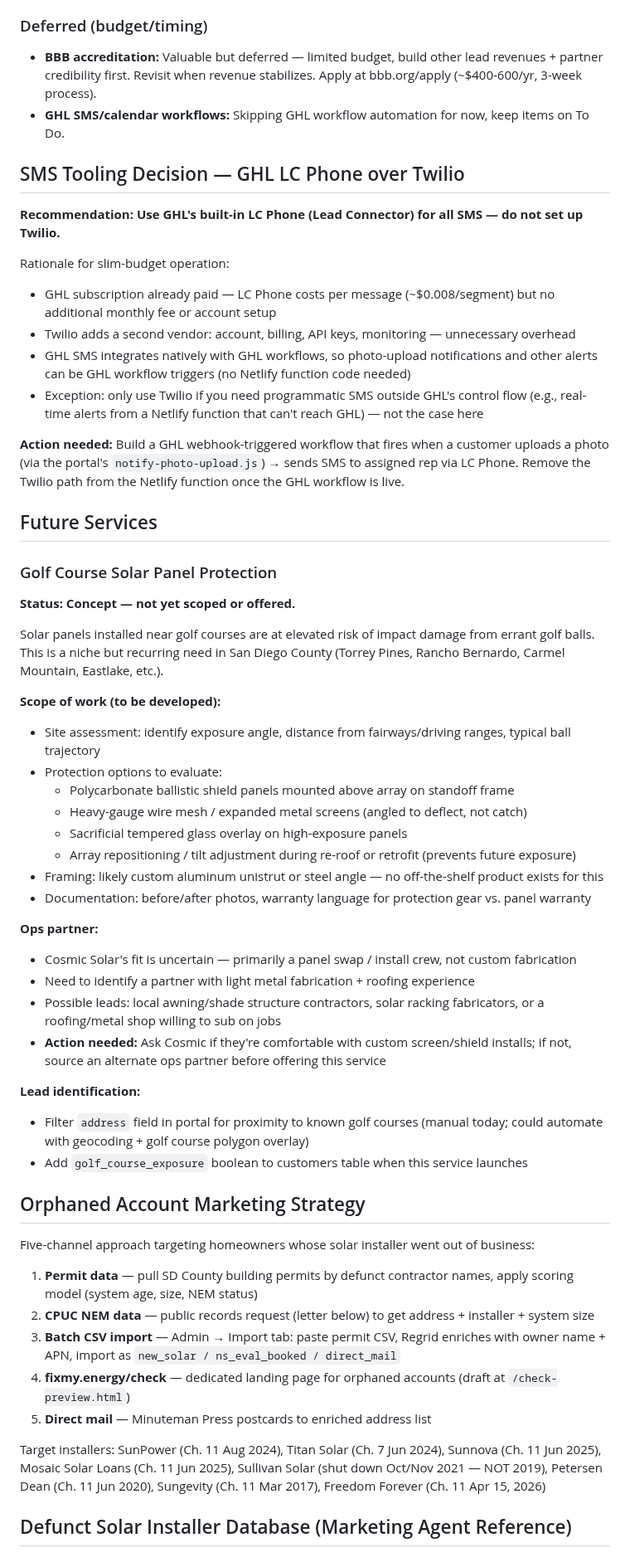
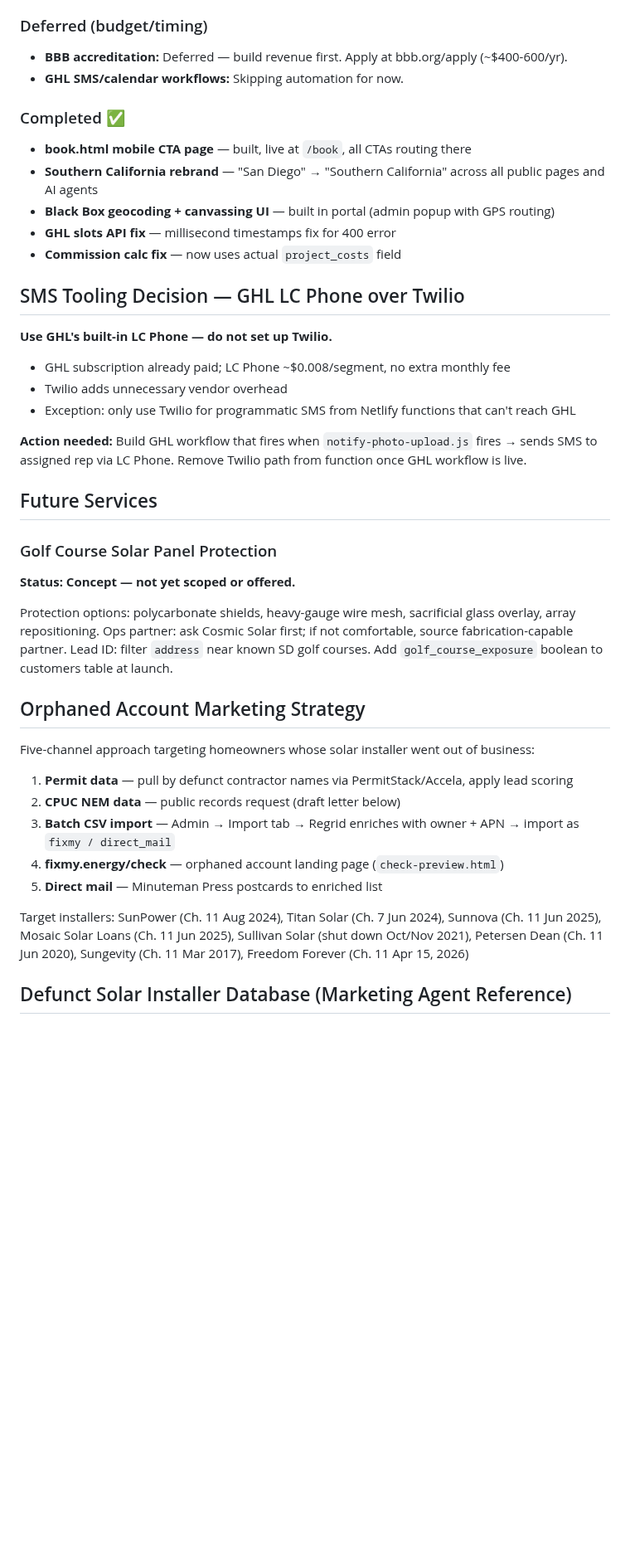
Before and after one commit to dennislarsen29-design/fixmy-energy, a Markdown page: CLAUDE.md, the part around one of its changes. Shown at 83% size. Drawn GitHub-style; blank space fills up the shorter version.

```diff
--- a/CLAUDE.md
+++ b/CLAUDE.md
@@ -239,55 +389,42 @@ Sign & Pay: `sign_token, sign_token_expires_at, stripe_payment_intent_id`
 
 ### Deferred (budget/timing)
-- **BBB accreditation:** Valuable but deferred — limited budget, build other lead revenues + partner credibility first. Revisit when revenue stabilizes. Apply at bbb.org/apply (~$400-600/yr, 3-week process).
-- **GHL SMS/calendar workflows:** Skipping GHL workflow automation for now, keep items on To Do.
+- **BBB accreditation:** Deferred — build revenue first. Apply at bbb.org/apply (~$400-600/yr).
+- **GHL SMS/calendar workflows:** Skipping automation for now.
+
+### Completed ✅
+- **book.html mobile CTA page** — built, live at `/book`, all CTAs routing there
+- **Southern California rebrand** — "San Diego" → "Southern California" across all public pages and AI agents
+- **Black Box geocoding + canvassing UI** — built in portal (admin popup with GPS routing)
+- **GHL slots API fix** — millisecond timestamps fix for 400 error
+- **Commission calc fix** — now uses actual `project_costs` field
 
 ## SMS Tooling Decision — GHL LC Phone over Twilio
-**Recommendation: Use GHL's built-in LC Phone (Lead Connector) for all SMS — do not set up Twilio.**
+**Use GHL's built-in LC Phone — do not set up Twilio.**
 
-Rationale for slim-budget operation:
-- GHL subscription already paid — LC Phone costs per message (~$0.008/segment) but no additional monthly fee or account setup
-- Twilio adds a second vendor: account, billing, API keys, monitoring — unnecessary overhead
-- GHL SMS integrates natively with GHL workflows, so photo-upload notifications and other alerts can be GHL workflow triggers (no Netlify function code needed)
-- Exception: only use Twilio if you need programmatic SMS outside GHL's control flow (e.g., real-time alerts from a Netlify function that can't reach GHL) — not the case here
+- GHL subscription already paid; LC Phone ~$0.008/segment, no extra monthly fee
+- Twilio adds unnecessary vendor overhead
+- Exception: only use Twilio for programmatic SMS from Netlify functions that can't reach GHL
 
-**Action needed:** Build a GHL webhook-triggered workflow that fires when a customer uploads a photo (via the portal's `notify-photo-upload.js`) → sends SMS to assigned rep via LC Phone. Remove the Twilio path from the Netlify function once the GHL workflow is live.
+**Action needed:** Build GHL workflow that fires when `notify-photo-upload.js` fires → sends SMS to assigned rep via LC Phone. Remove Twilio path from function once GHL workflow is live.
 
 ## Future Services
 
 ### Golf Course Solar Panel Protection
 **Status: Concept — not yet scoped or offered.**
 
-Solar panels installed near golf courses are at elevated risk of impact damage from errant golf balls. This is a niche but recurring need in San Diego County (Torrey Pines, Rancho Bernardo, Carmel Mountain, Eastlake, etc.).
-
-**Scope of work (to be developed):**
-- Site assessment: identify exposure angle, distance from fairways/driving ranges, typical ball trajectory
-- Protection options to evaluate:
-  - Polycarbonate ballistic shield panels mounted above array on standoff frame
-  - Heavy-gauge wire mesh / expanded metal screens (angled to deflect, not catch)
-  - Sacrificial tempered glass overlay on high-exposure panels
-  - Array repositioning / tilt adjustment during re-roof or retrofit (prevents future exposure)
-- Framing: likely custom aluminum unistrut or steel angle — no off-the-shelf product exists for this
-- Documentation: before/after photos, warranty language for protection gear vs. panel warranty
-
-**Ops partner:**
-- Cosmic Solar's fit is uncertain — primarily a panel swap / install crew, not custom fabrication
-- Need to identify a partner with light metal fabrication + roofing experience
-- Possible leads: local awning/shade structure contractors, solar racking fabricators, or a roofing/metal shop willing to sub on jobs
-- **Action needed:** Ask Cosmic if they're comfortable with custom screen/shield installs; if not, source an alternate ops partner before offering this service
-
-**Lead identification:**
-- Filter `address` field in portal for proximity to known golf courses (manual today; could automate with geocoding + golf course polygon overlay)
-- Add `golf_course_exposure` boolean to customers table when this service launches
+Protection options: polycarbonate shields, heavy-gauge wire mesh, sacrificial glass overlay, array repositioning.
+Ops partner: ask Cosmic Solar first; if not comfortable, source fabrication-capable partner.
+Lead ID: filter `address` near known SD golf courses. Add `golf_course_exposure` boolean to customers table at launch.
 
 ## Orphaned Account Marketing Strategy
 Five-channel approach targeting homeowners whose solar installer went out of business:
-1. **Permit data** — pull SD County building permits by defunct contractor names, apply scoring model (system age, size, NEM status)
-2. **CPUC NEM data** — public records request (letter below) to get address + installer + system size
-3. **Batch CSV import** — Admin → Import tab: paste permit CSV, Regrid enriches with owner name + APN, import as `new_solar / ns_eval_booked / direct_mail`
-4. **fixmy.energy/check** — dedicated landing page for orphaned accounts (draft at `/check-preview.html`)
-5. **Direct mail** — Minuteman Press postcards to enriched address list
+1. **Permit data** — pull by defunct contractor names via PermitStack/Accela, apply lead scoring
+2. **CPUC NEM data** — public records request (draft letter below)
+3. **Batch CSV import** — Admin → Import tab → Regrid enriches with owner + APN → import as `fixmy / direct_mail`
+4. **fixmy.energy/check** — orphaned account landing page (`check-preview.html`)
+5. **Direct mail** — Minuteman Press postcards to enriched list
 
-Target installers: SunPower (Ch. 11 Aug 2024), Titan Solar (Ch. 7 Jun 2024), Sunnova (Ch. 11 Jun 2025), Mosaic Solar Loans (Ch. 11 Jun 2025), Sullivan Solar (shut down Oct/Nov 2021 — NOT 2019), Petersen Dean (Ch. 11 Jun 2020), Sungevity (Ch. 11 Mar 2017), Freedom Forever (Ch. 11 Apr 15, 2026)
+Target installers: SunPower (Ch. 11 Aug 2024), Titan Solar (Ch. 7 Jun 2024), Sunnova (Ch. 11 Jun 2025), Mosaic Solar Loans (Ch. 11 Jun 2025), Sullivan Solar (shut down Oct/Nov 2021), Petersen Dean (Ch. 11 Jun 2020), Sungevity (Ch. 11 Mar 2017), Freedom Forever (Ch. 11 Apr 15, 2026)
 
 ## Defunct Solar Installer Database (Marketing Agent Reference)
 
```
Also changed, not shown: other parts of CLAUDE.md (+215 -62 lines).
